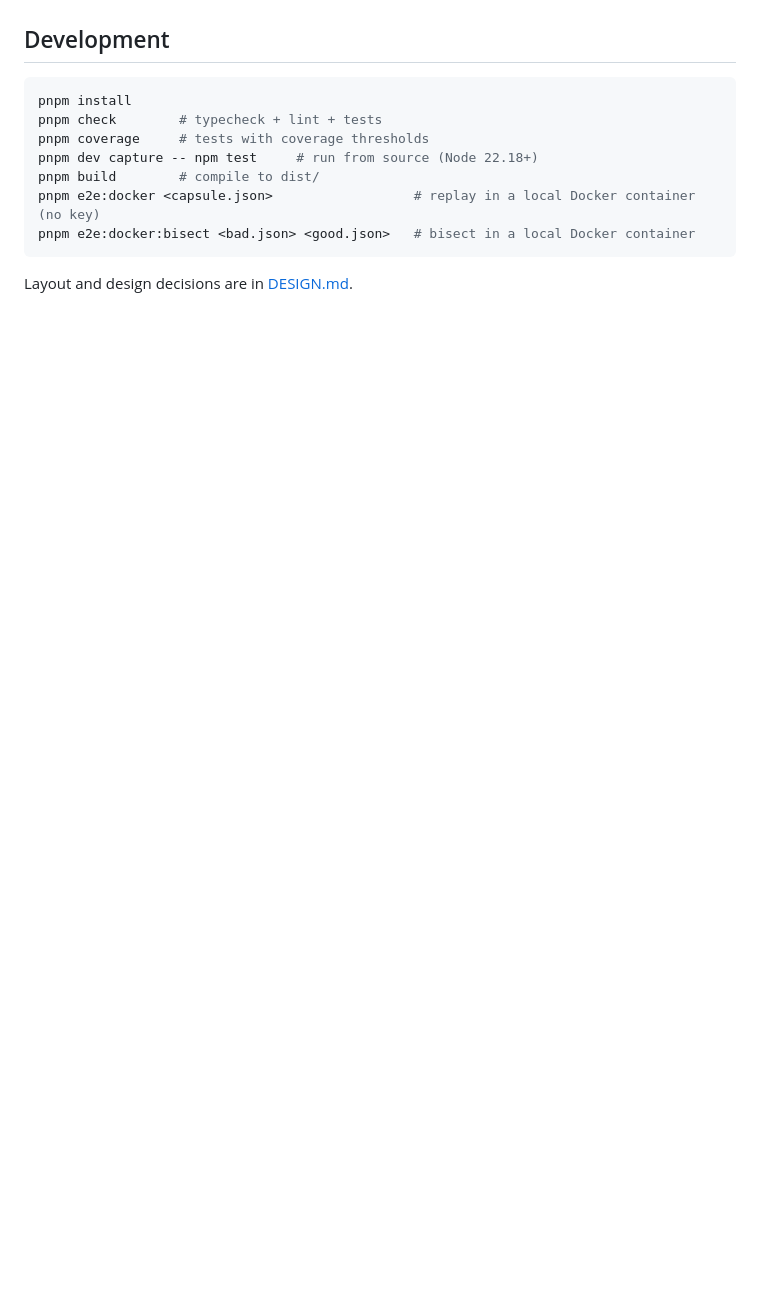
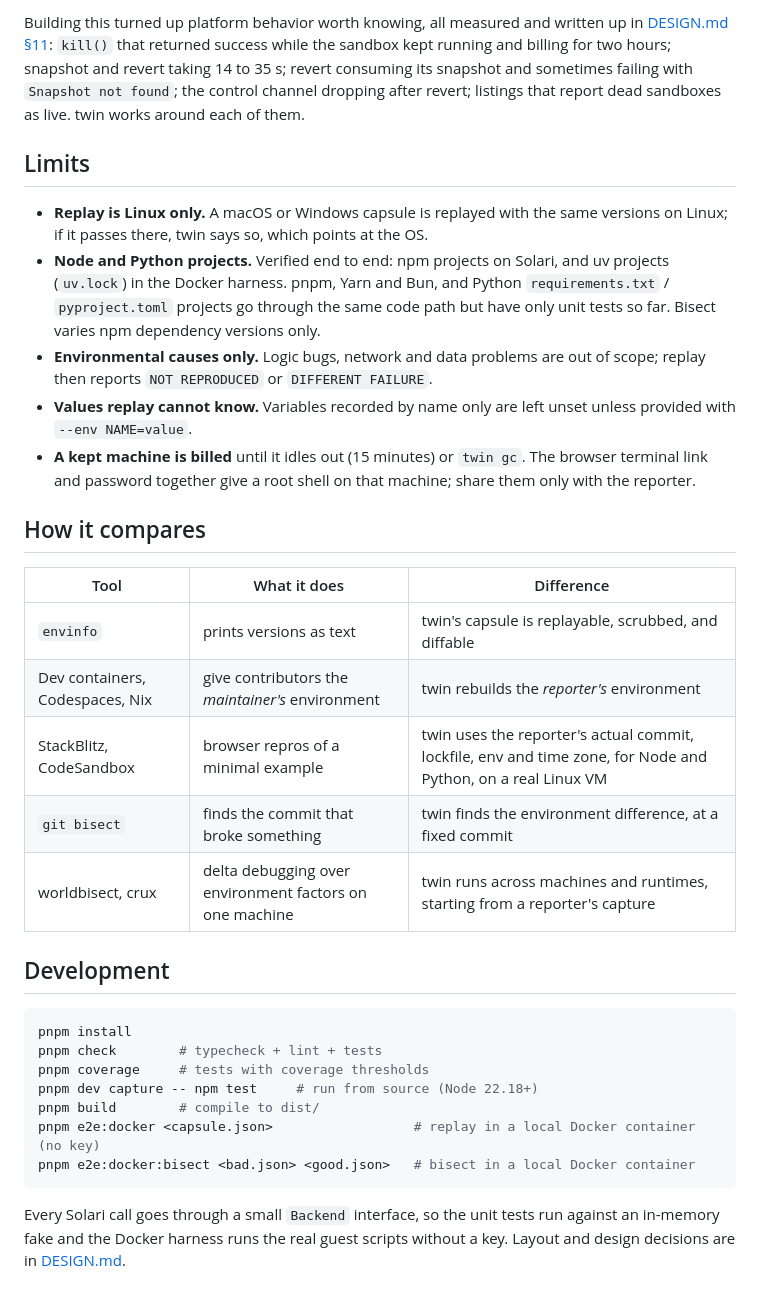
Before and after one commit to crypticsaiyan/twin, a Markdown page: README.md, the part around one of its changes. Rendered like a GitHub page; blank space fills up the shorter version.

````diff
--- a/README.md
+++ b/README.md
@@ -71,3 +97,22 @@ Redaction is pattern based. Review the capsule before posting it publicly.
+Building this turned up platform behavior worth knowing, all measured and written up in [DESIGN.md §11](DESIGN.md): `kill()` that returned success while the sandbox kept running and billing for two hours; snapshot and revert taking 14 to 35 s; revert consuming its snapshot and sometimes failing with `Snapshot not found`; the control channel dropping after revert; listings that report dead sandboxes as live. twin works around each of them.
+
+## Limits
+
+- **Replay is Linux only.** A macOS or Windows capsule is replayed with the same versions on Linux; if it passes there, twin says so, which points at the OS.
+- **Node and Python projects.** Verified end to end: npm projects on Solari, and uv projects (`uv.lock`) in the Docker harness. pnpm, Yarn and Bun, and Python `requirements.txt` / `pyproject.toml` projects go through the same code path but have only unit tests so far. Bisect varies npm dependency versions only.
+- **Environmental causes only.** Logic bugs, network and data problems are out of scope; replay then reports `NOT REPRODUCED` or `DIFFERENT FAILURE`.
+- **Values replay cannot know.** Variables recorded by name only are left unset unless provided with `--env NAME=value`.
+- **A kept machine is billed** until it idles out (15 minutes) or `twin gc`. The browser terminal link and password together give a root shell on that machine; share them only with the reporter.
+
+## How it compares
+
+| Tool | What it does | Difference |
+|---|---|---|
+| `envinfo` | prints versions as text | twin's capsule is replayable, scrubbed, and diffable |
+| Dev containers, Codespaces, Nix | give contributors the *maintainer's* environment | twin rebuilds the *reporter's* environment |
+| StackBlitz, CodeSandbox | browser repros of a minimal example | twin uses the reporter's actual commit, lockfile, env and time zone, for Node and Python, on a real Linux VM |
+| `git bisect` | finds the commit that broke something | twin finds the environment difference, at a fixed commit |
+| worldbisect, crux | delta debugging over environment factors on one machine | twin runs across machines and runtimes, starting from a reporter's capture |
 
 ## Development
 
@@ -81,4 +126,4 @@ pnpm e2e:docker <capsule.json>                  # replay in a local Docker conta
 pnpm e2e:docker:bisect <bad.json> <good.json>   # bisect in a local Docker container
 ```
 
-Layout and design decisions are in [DESIGN.md](DESIGN.md).
+Every Solari call goes through a small `Backend` interface, so the unit tests run against an in-memory fake and the Docker harness runs the real guest scripts without a key. Layout and design decisions are in [DESIGN.md](DESIGN.md).
````
Also changed, not shown: other parts of README.md (+75 -49 lines).
